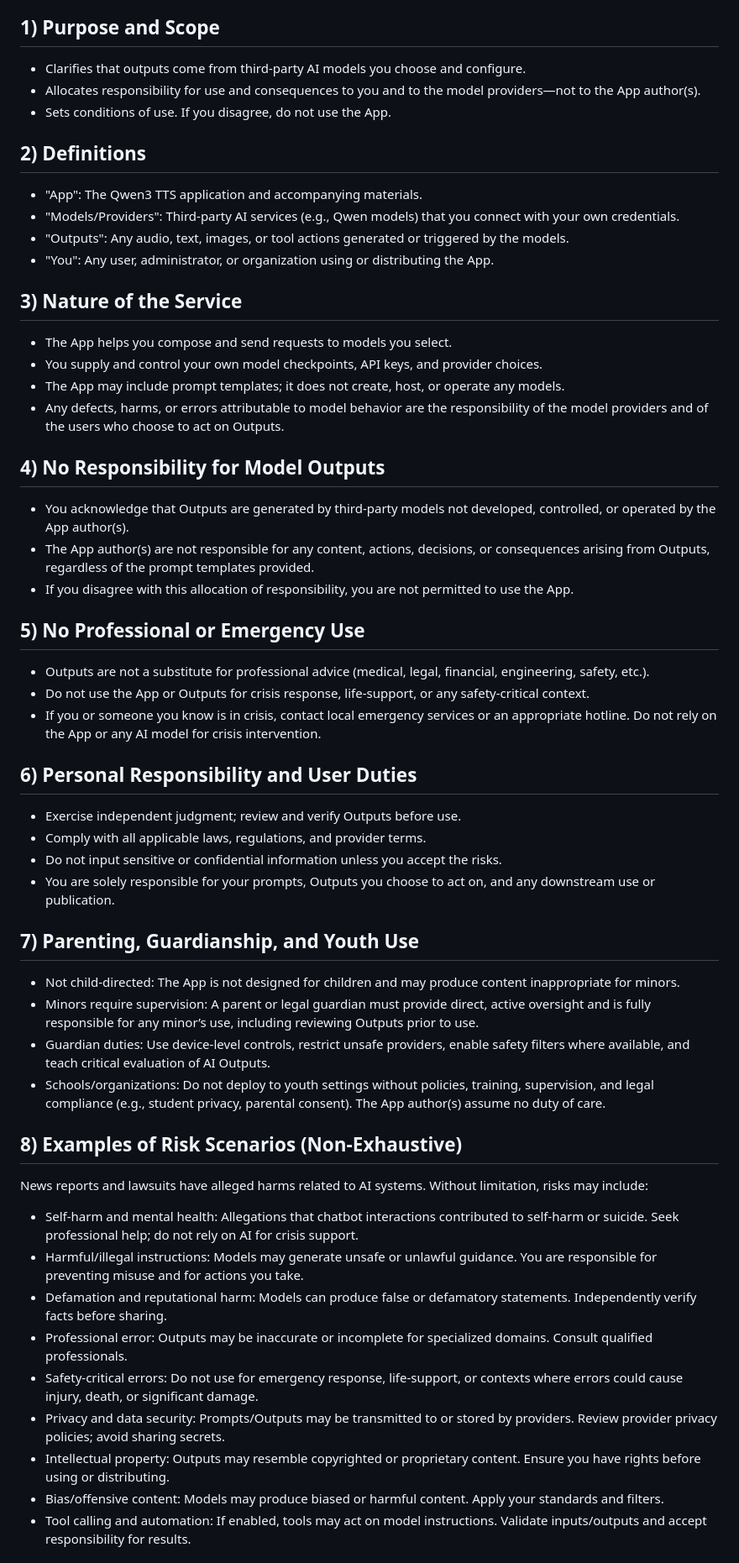
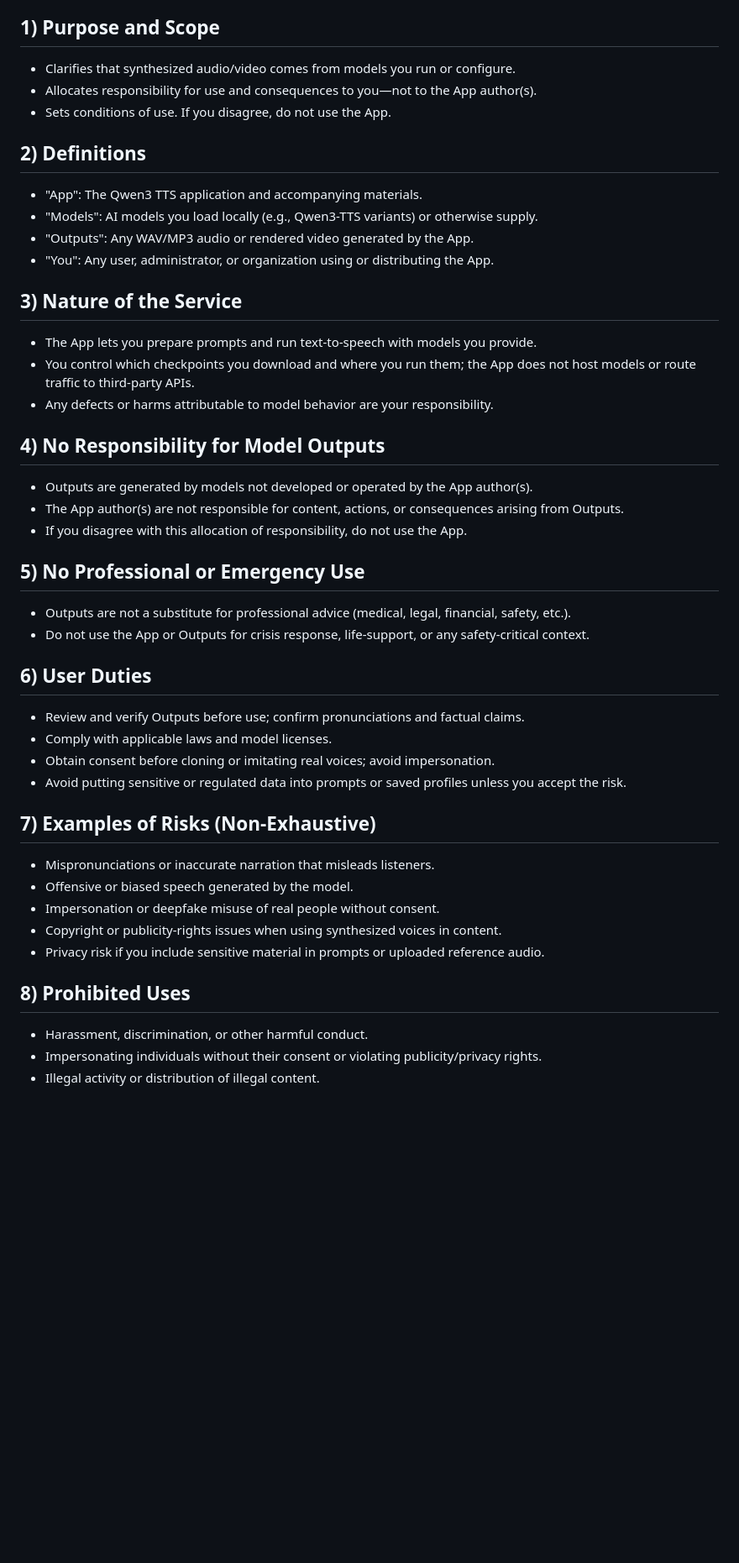
Before and after one commit to h1ddenpr0cess20/qwen-tts-webui, a Markdown page: docs/ai-output-disclaimer.md, the part around one of its changes. Shown at 84% size. Drawn GitHub-style; blank space fills up the shorter version.

```diff
--- a/docs/ai-output-disclaimer.md
+++ b/docs/ai-output-disclaimer.md
@@ -5,53 +5,45 @@ Effective date: 2026-01-30
 This document explains the limits of responsibility for the Qwen3 TTS web app ("the App"). It is informational and not legal advice. It supplements, and does not replace, the MIT License and any terms included in this repository or user interface.
 
 ## 1) Purpose and Scope
-- Clarifies that outputs come from third-party AI models you choose and configure.
-- Allocates responsibility for use and consequences to you and to the model providers—not to the App author(s).
+- Clarifies that synthesized audio/video comes from models you run or configure.
+- Allocates responsibility for use and consequences to you—not to the App author(s).
 - Sets conditions of use. If you disagree, do not use the App.
 
 ## 2) Definitions
 - "App": The Qwen3 TTS application and accompanying materials.
-- "Models/Providers": Third-party AI services (e.g., Qwen models) that you connect with your own credentials.
-- "Outputs": Any audio, text, images, or tool actions generated or triggered by the models.
+- "Models": AI models you load locally (e.g., Qwen3-TTS variants) or otherwise supply.
+- "Outputs": Any WAV/MP3 audio or rendered video generated by the App.
 - "You": Any user, administrator, or organization using or distributing the App.
 
 ## 3) Nature of the Service
-- The App helps you compose and send requests to models you select.
-- You supply and control your own model checkpoints, API keys, and provider choices.
-- The App may include prompt templates; it does not create, host, or operate any models.
-- Any defects, harms, or errors attributable to model behavior are the responsibility of the model providers and of the users who choose to act on Outputs.
+- The App lets you prepare prompts and run text-to-speech with models you provide.
+- You control which checkpoints you download and where you run them; the App does not host models or route traffic to third-party APIs.
+- Any defects or harms attributable to model behavior are your responsibility.
 
 ## 4) No Responsibility for Model Outputs
-- You acknowledge that Outputs are generated by third-party models not developed, controlled, or operated by the App author(s).
-- The App author(s) are not responsible for any content, actions, decisions, or consequences arising from Outputs, regardless of the prompt templates provided.
-- If you disagree with this allocation of responsibility, you are not permitted to use the App.
+- Outputs are generated by models not developed or operated by the App author(s).
+- The App author(s) are not responsible for content, actions, or consequences arising from Outputs.
+- If you disagree with this allocation of responsibility, do not use the App.
 
 ## 5) No Professional or Emergency Use
-- Outputs are not a substitute for professional advice (medical, legal, financial, engineering, safety, etc.).
+- Outputs are not a substitute for professional advice (medical, legal, financial, safety, etc.).
 - Do not use the App or Outputs for crisis response, life-support, or any safety-critical context.
-- If you or someone you know is in crisis, contact local emergency services or an appropriate hotline. Do not rely on the App or any AI model for crisis intervention.
 
-## 6) Personal Responsibility and User Duties
-- Exercise independent judgment; review and verify Outputs before use.
-- Comply with all applicable laws, regulations, and provider terms.
-- Do not input sensitive or confidential information unless you accept the risks.
-- You are solely responsible for your prompts, Outputs you choose to act on, and any downstream use or publication.
+## 6) User Duties
+- Review and verify Outputs before use; confirm pronunciations and factual claims.
+- Comply with applicable laws and model licenses.
+- Obtain consent before cloning or imitating real voices; avoid impersonation.
+- Avoid putting sensitive or regulated data into prompts or saved profiles unless you accept the risk.
 
-## 7) Parenting, Guardianship, and Youth Use
-- Not child-directed: The App is not designed for children and may produce content inappropriate for minors.
-- Minors require supervision: A parent or legal guardian must provide direct, active oversight and is fully responsible for any minor’s use, including reviewing Outputs prior to use.
-- Guardian duties: Use device-level controls, restrict unsafe providers, enable safety filters where available, and teach critical evaluation of AI Outputs.
-- Schools/organizations: Do not deploy to youth settings without policies, training, supervision, and legal compliance (e.g., student privacy, parental consent). The App author(s) assume no duty of care.
+## 7) Examples of Risks (Non-Exhaustive)
+- Mispronunciations or inaccurate narration that misleads listeners.
+- Offensive or biased speech generated by the model.
+- Impersonation or deepfake misuse of real people without consent.
+- Copyright or publicity-rights issues when using synthesized voices in content.
+- Privacy risk if you include sensitive material in prompts or uploaded reference audio.
 
-## 8) Examples of Risk Scenarios (Non-Exhaustive)
-News reports and lawsuits have alleged harms related to AI systems. Without limitation, risks may include:
-- Self-harm and mental health: Allegations that chatbot interactions contributed to self-harm or suicide. Seek professional help; do not rely on AI for crisis support.
-- Harmful/illegal instructions: Models may generate unsafe or unlawful guidance. You are responsible for preventing misuse and for actions you take.
-- Defamation and reputational harm: Models can produce false or defamatory statements. Independently verify facts before sharing.
-- Professional error: Outputs may be inaccurate or incomplete for specialized domains. Consult qualified professionals.
-- Safety-critical errors: Do not use for emergency response, life-support, or contexts where errors could cause injury, death, or significant damage.
-- Privacy and data security: Prompts/Outputs may be transmitted to or stored by providers. Review provider privacy policies; avoid sharing secrets.
-- Intellectual property: Outputs may resemble copyrighted or proprietary content. Ensure you have rights before using or distributing.
-- Bias/offensive content: Models may produce biased or harmful content. Apply your standards and filters.
-- Tool calling and automation: If enabled, tools may act on model instructions. Validate inputs/outputs and accept responsibility for results.
+## 8) Prohibited Uses
+- Harassment, discrimination, or other harmful conduct.
+- Impersonating individuals without their consent or violating publicity/privacy rights.
+- Illegal activity or distribution of illegal content.
 
```
Also changed, not shown: other parts of docs/ai-output-disclaimer.md (+4 -15 lines), README.md (+13 -0 lines), docs/anti-fraud-warning.md (added, +21 -0 lines).
